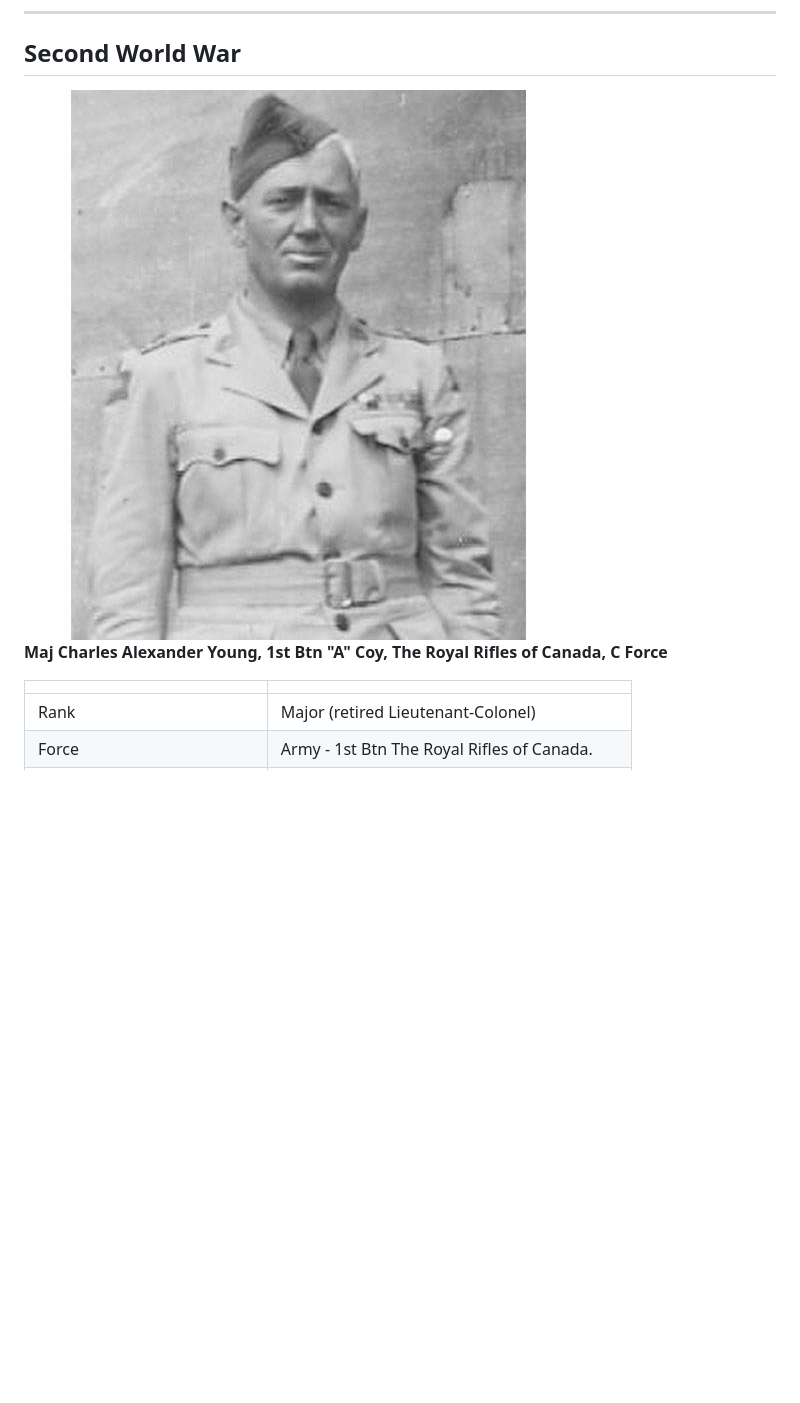
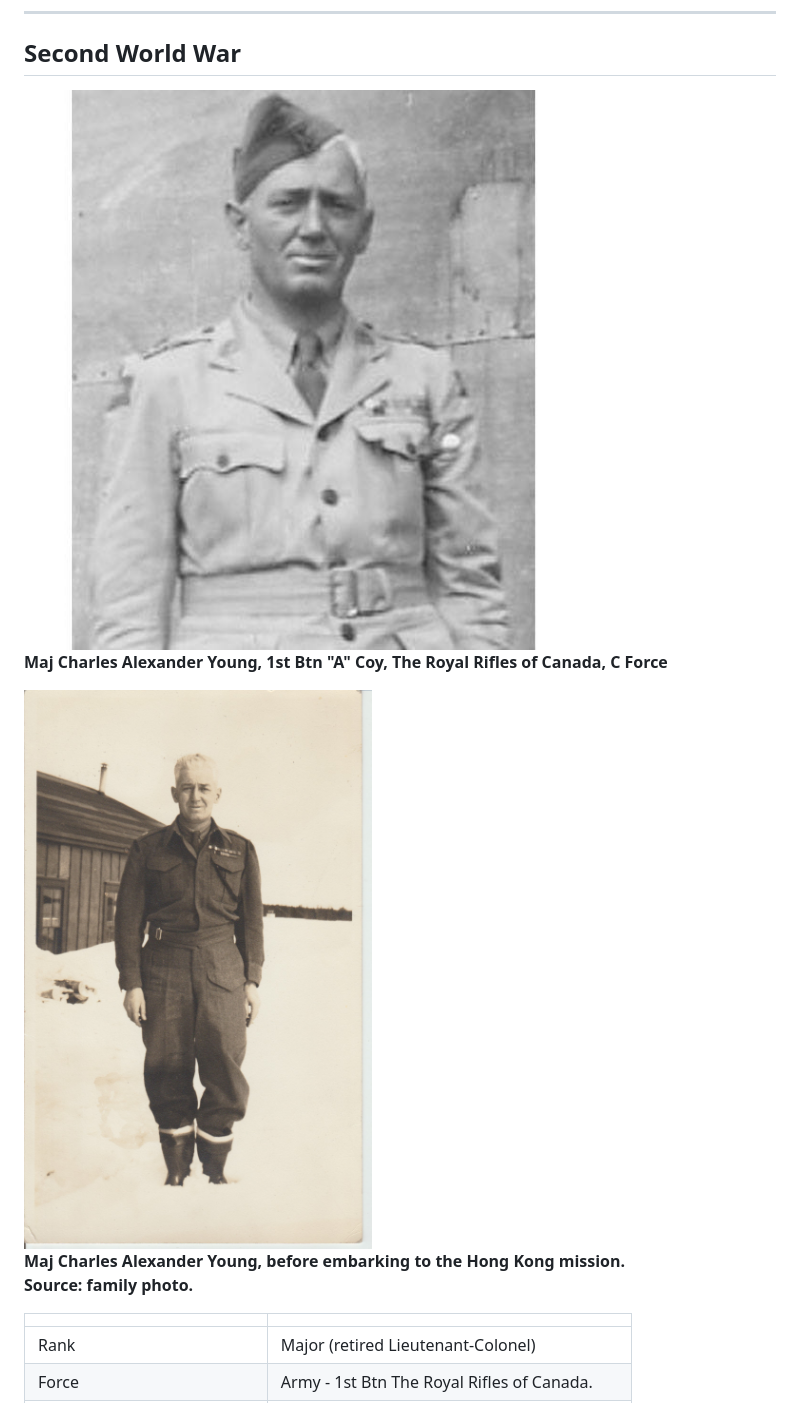
Before and after one commit to torjc01/DB33, a Markdown page: 4emeSoldat/4emeSoldat.md, the part around the change printed below. Rendered like a GitHub page; pictures changed too: images/cayoung/MajorCharlesYoungHK.jpg (added); blank space fills up the shorter version.

Commit message:
[func] inclui fotos de Charles
Signed-off-by: Julio Cesar Torres dos Santos <julio.cesartorres@mcn.gouv.qc.ca>

```diff
--- a/4emeSoldat/4emeSoldat.md
+++ b/4emeSoldat/4emeSoldat.md
@@ -104,9 +104,13 @@ He served in CANADA, England and France with the 12th Battalion. 11th Brigade Ma
 
 ## Second World War
 
-<img src="../images/cayoung/MajCharlesYoungPortrait.jpg">
+<img src="../images/cayoung/MajCharlesYoungPortrait.jpg"  width="600"/>
 
 **Maj Charles Alexander Young, 1st Btn "A" Coy, The Royal Rifles of Canada, C Force**
+
+<img src="../images/cayoung/MajorCharlesYoungHK.jpg" width="600" />
+
+**Maj Charles Alexander Young, before embarking to the Hong Kong mission.<br/>Source: family photo.**
 
 |||
 |---|---|
```
Also changed, not shown: other parts of 4emeSoldat/4emeSoldat.md (+5 -1 lines), images/cayoung/POWBarracks.jpg (added).
